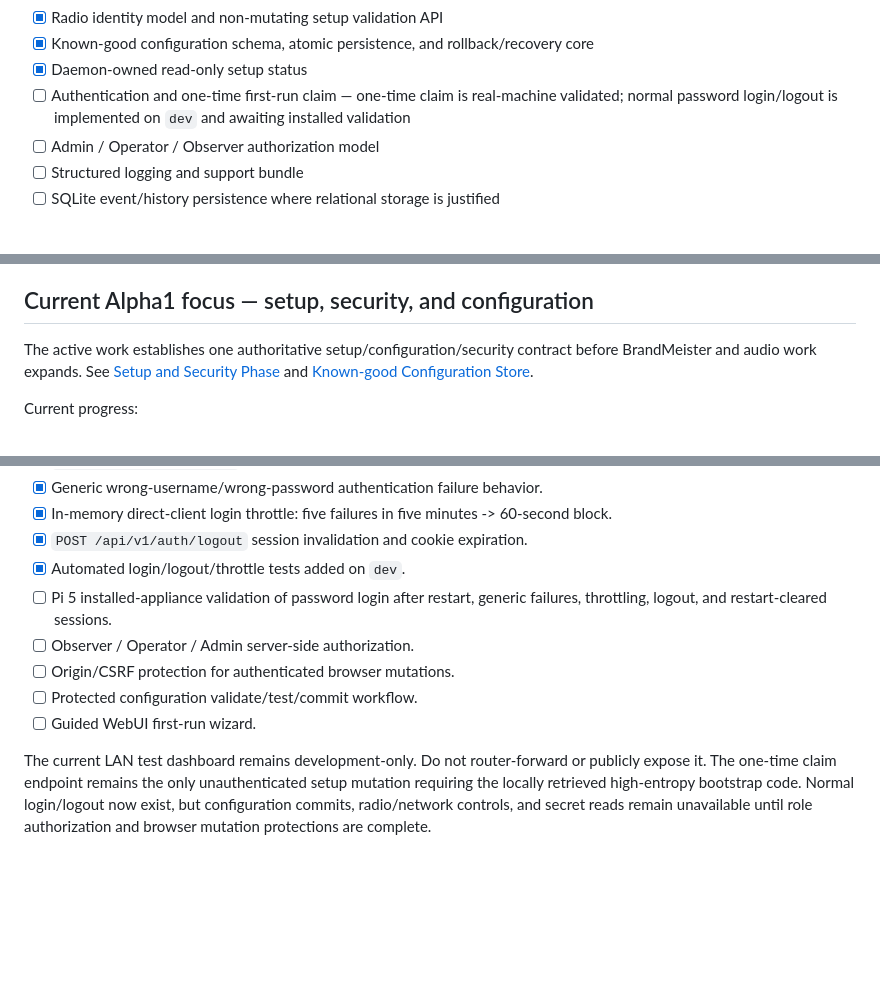
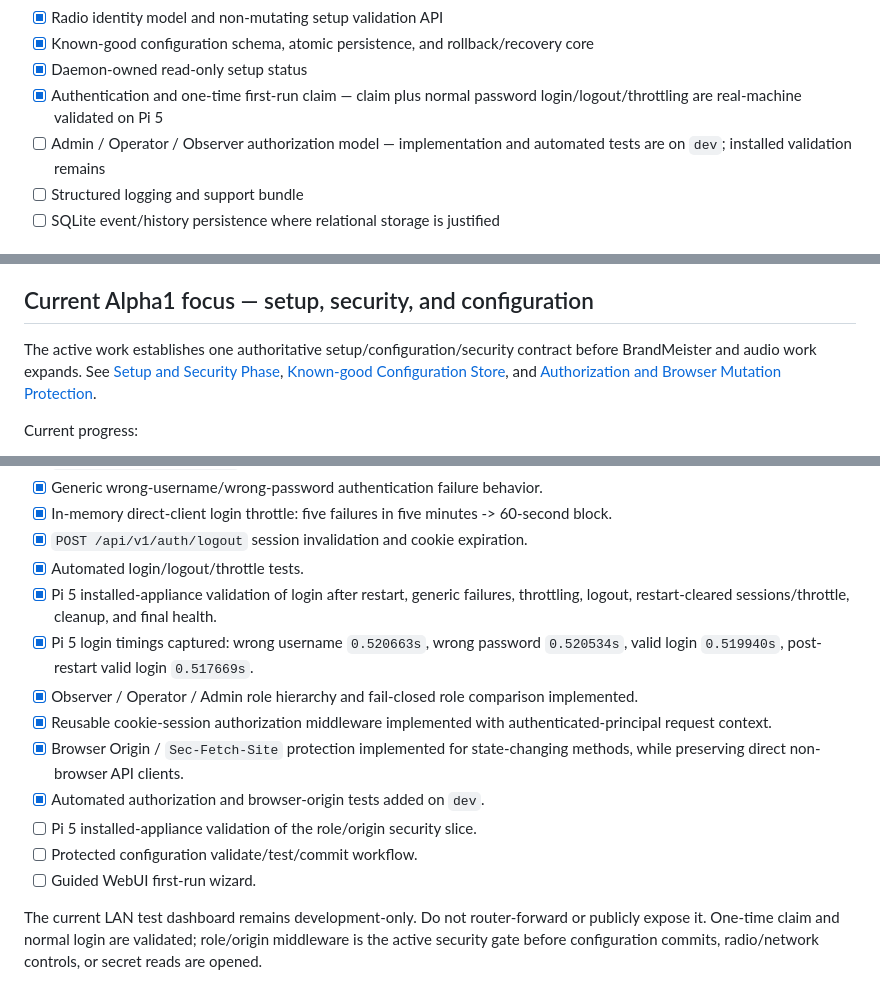
Before and after one commit to merberg-ai/ywd-dmr, a Markdown page: docs/developers/alpha1-plan.md, 3 parts joined by grey strips. GitHub-like rendering; blank space fills up the shorter version.

Commit message:
docs: record auth pass and authorization slice

```diff
--- a/docs/developers/alpha1-plan.md
+++ b/docs/developers/alpha1-plan.md
@@ -19,8 +19,8 @@ The first on-air milestone is successful when a user can install YWD-DMR, finish
 - [x] Radio identity model and non-mutating setup validation API
 - [x] Known-good configuration schema, atomic persistence, and rollback/recovery core
 - [x] Daemon-owned read-only setup status
-- [ ] Authentication and one-time first-run claim — one-time claim is real-machine validated; normal password login/logout is implemented on `dev` and awaiting installed validation
-- [ ] Admin / Operator / Observer authorization model
+- [x] Authentication and one-time first-run claim — claim plus normal password login/logout/throttling are real-machine validated on Pi 5
+- [ ] Admin / Operator / Observer authorization model — implementation and automated tests are on `dev`; installed validation remains
 - [ ] Structured logging and support bundle
 - [ ] SQLite event/history persistence where relational storage is justified
 
@@ -115,7 +115,7 @@ The tested appliance foundation was promoted from `dev` to `main` through PR #2.
 
 ## Current Alpha1 focus — setup, security, and configuration
 
-The active work establishes one authoritative setup/configuration/security contract before BrandMeister and audio work expands. See [Setup and Security Phase](setup-security-phase.md) and [Known-good Configuration Store](configuration-store.md).
+The active work establishes one authoritative setup/configuration/security contract before BrandMeister and audio work expands. See [Setup and Security Phase](setup-security-phase.md), [Known-good Configuration Store](configuration-store.md), and [Authorization and Browser Mutation Protection](authorization-model.md).
 
 Current progress:
 
@@ -139,11 +139,15 @@ Current progress:
 - [x] Generic wrong-username/wrong-password authentication failure behavior.
 - [x] In-memory direct-client login throttle: five failures in five minutes -> 60-second block.
 - [x] `POST /api/v1/auth/logout` session invalidation and cookie expiration.
-- [x] Automated login/logout/throttle tests added on `dev`.
-- [ ] Pi 5 installed-appliance validation of password login after restart, generic failures, throttling, logout, and restart-cleared sessions.
-- [ ] Observer / Operator / Admin server-side authorization.
-- [ ] Origin/CSRF protection for authenticated browser mutations.
+- [x] Automated login/logout/throttle tests.
+- [x] Pi 5 installed-appliance validation of login after restart, generic failures, throttling, logout, restart-cleared sessions/throttle, cleanup, and final health.
+- [x] Pi 5 login timings captured: wrong username `0.520663s`, wrong password `0.520534s`, valid login `0.519940s`, post-restart valid login `0.517669s`.
+- [x] Observer / Operator / Admin role hierarchy and fail-closed role comparison implemented.
+- [x] Reusable cookie-session authorization middleware implemented with authenticated-principal request context.
+- [x] Browser Origin / `Sec-Fetch-Site` protection implemented for state-changing methods, while preserving direct non-browser API clients.
+- [x] Automated authorization and browser-origin tests added on `dev`.
+- [ ] Pi 5 installed-appliance validation of the role/origin security slice.
 - [ ] Protected configuration validate/test/commit workflow.
 - [ ] Guided WebUI first-run wizard.
 
-The current LAN test dashboard remains development-only. Do not router-forward or publicly expose it. The one-time claim endpoint remains the only unauthenticated setup mutation requiring the locally retrieved high-entropy bootstrap code. Normal login/logout now exist, but configuration commits, radio/network controls, and secret reads remain unavailable until role authorization and browser mutation protections are complete.
+The current LAN test dashboard remains development-only. Do not router-forward or publicly expose it. One-time claim and normal login are validated; role/origin middleware is the active security gate before configuration commits, radio/network controls, or secret reads are opened.
```
